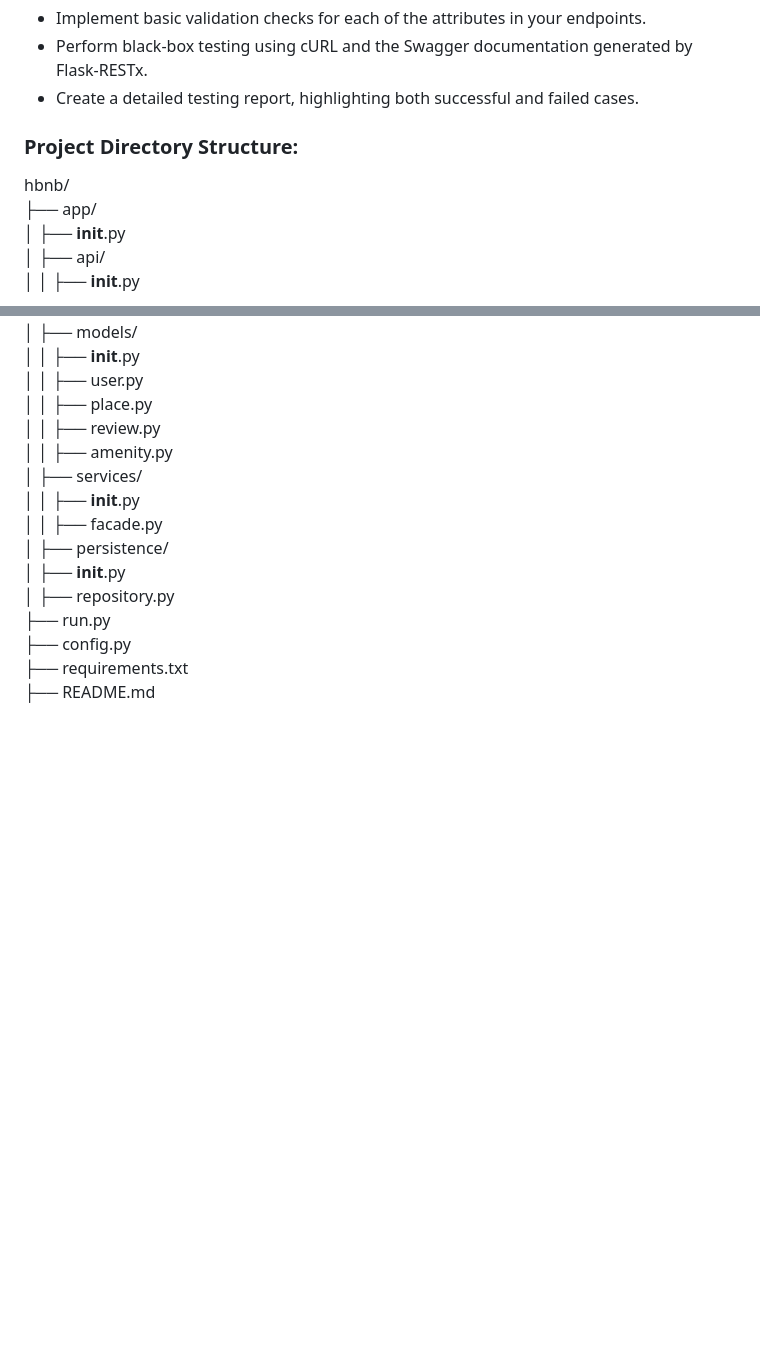
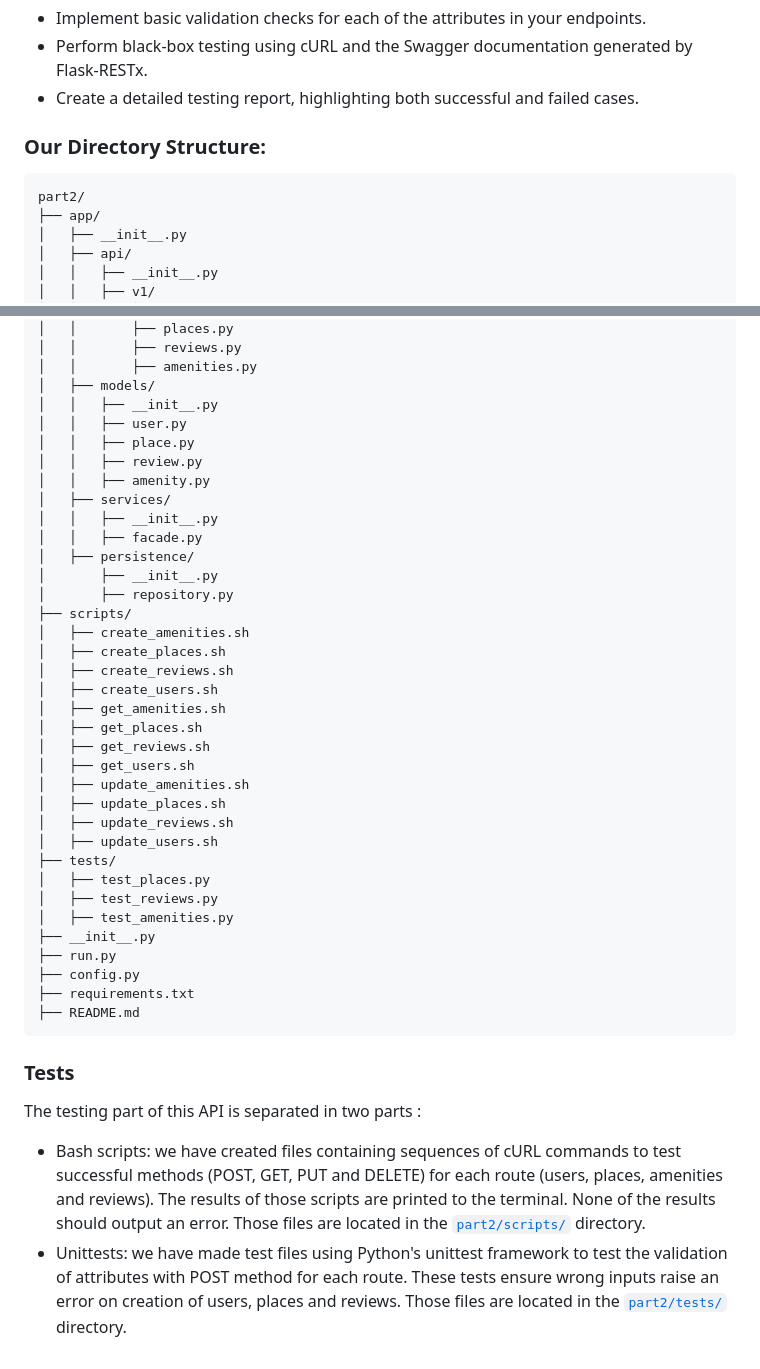
Before and after one commit to gwendalminguy/holbertonschool-hbnb, a Markdown page: part2/README.md, 2 parts joined by grey strips. GitHub-like rendering; blank space fills up the shorter version.

Commit message:
add the tests and the new structure

````diff
--- a/part2/README.md
+++ b/part2/README.md
@@ -78,8 +78,9 @@ We don't need to worry about user authentification or access control int this pa
 - Perform black-box testing using cURL and the Swagger documentation generated by Flask-RESTx.
 - Create a detailed testing report, highlighting both successful and failed cases.
 
-### Project Directory Structure:
-hbnb/
+### Our Directory Structure:
+```
+part2/
 ├── app/
 │   ├── __init__.py
 │   ├── api/
@@ -102,7 +103,31 @@ hbnb/
 │   ├── persistence/
 │       ├── __init__.py
 │       ├── repository.py
+├── scripts/
+│   ├── create_amenities.sh
+│   ├── create_places.sh
+│   ├── create_reviews.sh
+│   ├── create_users.sh
+│   ├── get_amenities.sh
+│   ├── get_places.sh
+│   ├── get_reviews.sh
+│   ├── get_users.sh
+│   ├── update_amenities.sh
+│   ├── update_places.sh
+│   ├── update_reviews.sh
+│   ├── update_users.sh
+├── tests/
+│   ├── test_places.py
+│   ├── test_reviews.py
+│   ├── test_amenities.py
+├── __init__.py
 ├── run.py
 ├── config.py
 ├── requirements.txt
 ├── README.md
+```
+
+### **Tests**
+The testing part of this API is separated in two parts :
+- Bash scripts: we have created files containing sequences of cURL commands to test successful methods (POST, GET, PUT and DELETE) for each route (users, places, amenities and reviews). The results of those scripts are printed to the terminal. None of the results should output an error.  Those files are located in the [`part2/scripts/`](https://github.com/Mornac/holbertonschool-hbnb/tree/main/part2/scripts) directory.
+- Unittests: we have made test files using Python's unittest framework to test the validation of attributes with POST method for each route. These tests ensure wrong inputs raise an error on creation of users, places and reviews. Those files are located in the [`part2/tests/`](https://github.com/Mornac/holbertonschool-hbnb/tree/main/part2/tests) directory.
````
